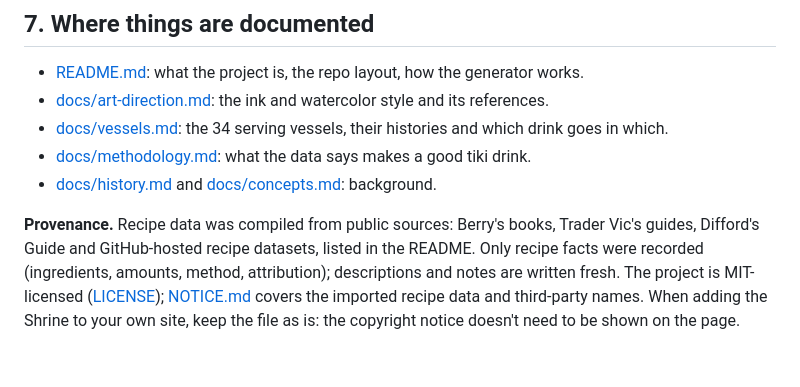
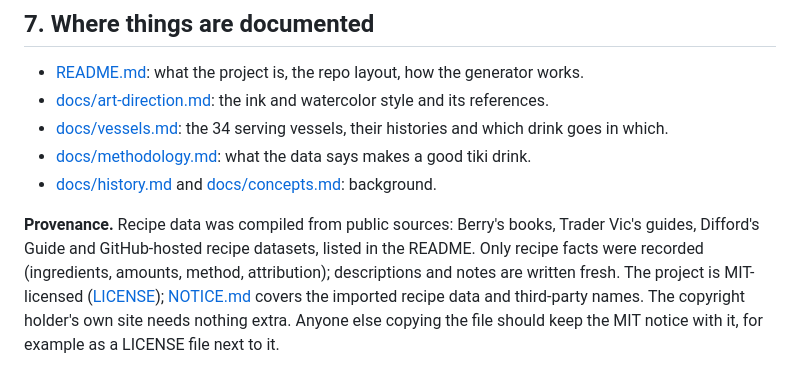
Before and after one commit to nicceasy/Tiki-God, a Markdown page: INTEGRATING.md, the part around the change. Rendered like a GitHub page.

Commit message:
INTEGRATING: say when the MIT notice must travel with the file
Co-Authored-By: Claude Opus 5.5 <noreply@anthropic.com>
Claude-Session: https://claude.ai/code/session_01DyqnChah8EVaNV7t6ws8xA

```diff
--- a/INTEGRATING.md
+++ b/INTEGRATING.md
@@ -155,4 +155,4 @@ To add a link back to the host site, for example "← back to nicceasy.com", edi
 - [docs/methodology.md](docs/methodology.md): what the data says makes a good tiki drink.
 - [docs/history.md](docs/history.md) and [docs/concepts.md](docs/concepts.md): background.
 
-**Provenance.** Recipe data was compiled from public sources: Berry's books, Trader Vic's guides, Difford's Guide and GitHub-hosted recipe datasets, listed in the README. Only recipe facts were recorded (ingredients, amounts, method, attribution); descriptions and notes are written fresh. The project is MIT-licensed ([LICENSE](LICENSE)); [NOTICE.md](NOTICE.md) covers the imported recipe data and third-party names. When adding the Shrine to your own site, keep the file as is: the copyright notice doesn't need to be shown on the page.
+**Provenance.** Recipe data was compiled from public sources: Berry's books, Trader Vic's guides, Difford's Guide and GitHub-hosted recipe datasets, listed in the README. Only recipe facts were recorded (ingredients, amounts, method, attribution); descriptions and notes are written fresh. The project is MIT-licensed ([LICENSE](LICENSE)); [NOTICE.md](NOTICE.md) covers the imported recipe data and third-party names. The copyright holder's own site needs nothing extra. Anyone else copying the file should keep the MIT notice with it, for example as a LICENSE file next to it.
```
